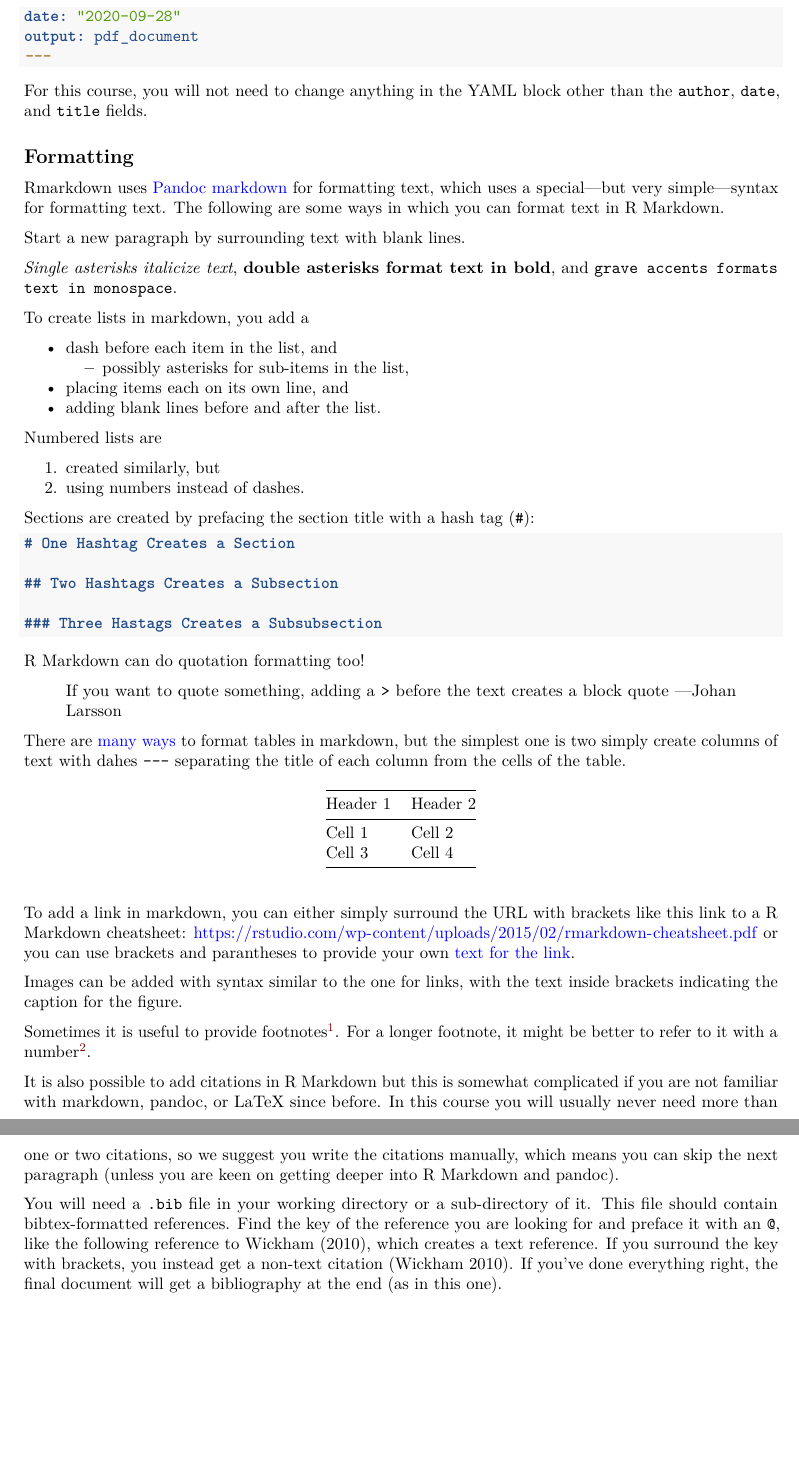
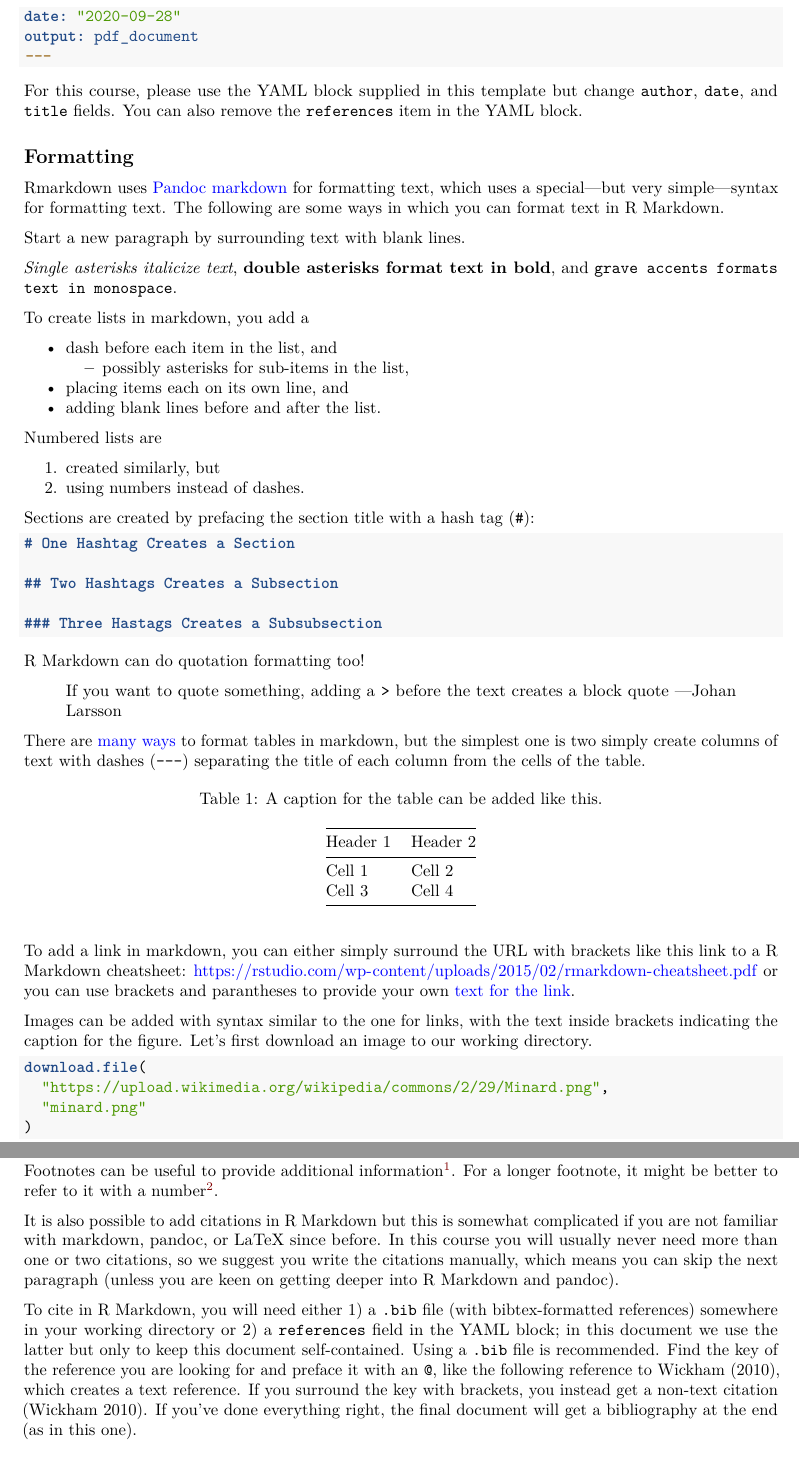
Before and after one commit to stat-lu/STAE04, an R Markdown document (stae04-template.Rmd): two parts of pages 2 and 3 of 4, joined at a grey line, cut so that both start at the same text, the shorter picture padded with empty space. Rendered offline with R 4.5, knitr and Pandoc, then LaTeX, with nearby package versions; some code elsewhere in the file could not run offline.

Commit message:
Polish R Markdown template.

````diff
--- a/stae04-template.Rmd
+++ b/stae04-template.Rmd
@@ -82,8 +96,9 @@ output: pdf_document
 ---
 ```
 
-For this course, you will not need to
-change anything in the YAML block other than the `author`, `date`, and `title` fields.
+For this course, please use the YAML block supplied in this template but
+change `author`, `date`, and `title` fields. You can also remove the `references`
+item in the YAML block.
 
 ## Formatting
 
@@ -124,8 +139,10 @@ R Markdown can do quotation formatting too!
   creates a block quote ---Johan Larsson
 
 There are [many ways](https://pandoc.org/MANUAL#tables) to format tables in markdown,
-but the simplest one is two simply create columns of text with dahes `---` separating
+but the simplest one is two simply create columns of text with dashes (`---`) separating
 the title of each column from the cells of the table.
+
+Table: A caption for the table can be added like this.
 
 Header 1    Header 2
 ---------   ---------
@@ -140,12 +157,20 @@ parantheses to provide your own
 [text for the link](https://rstudio.com/wp-content/uploads/2015/02/rmarkdown-cheatsheet.pdf).
 
 Images can be added with syntax similar to the one for links, with the
-text inside brackets indicating the caption for the figure.
+text inside brackets indicating the caption for the figure. Let's first download
+an image to our working directory.
 
-![Here is Charle's Minard famous Napoleon chart, for instance. (Public domain.)](images/napoleon.png)
+```{r}
+download.file(
+  "https://upload.wikimedia.org/wikipedia/commons/2/29/Minard.png",
+  "minard.png"
+)
+```
 
-Sometimes it is useful to provide footnotes^[If the footnote is short, it is often
-best to write it in-line, like this.]. For a longer footnote, it might be better to
+![Here is Charle's Minard famous Napoleon chart, for instance. (Public domain.)](minard.png)
+
+Footnotes can be useful to provide additional information^[If the footnote is short, it is
+often best to write it in-line, like this.]. For a longer footnote, it might be better to
 refer to it with a number[^1].
 
 [^1]: Then you can add your text separately in the document.
@@ -156,8 +181,11 @@ will usually never need more than one or two citations, so we suggest you write
 citations manually, which means you can skip the next paragraph (unless you are keen on
 getting deeper into R Markdown and pandoc).
 
-You will need a `.bib` file in your working directory or a sub-directory of it. This
-file should contain bibtex-formatted references. Find the key of the reference you
+To cite in R Markdown, you will need either
+1) a `.bib` file (with bibtex-formatted references) somewhere in your working directory
+or 2) a `references` field
+in the YAML block; in this document we use the latter but only to keep this document
+self-contained. Using a `.bib` file is recommended. Find the key of the reference you
 are looking for and preface it with an `@`, like the following reference to
 @wickham2010, which creates a text reference. If you surround the key with brackets, you
 instead get a non-text citation [@wickham2010]. If you've done everything right,
````
Also changed, not shown: stae04-template.pdf, stae04-template.Rmd (18 more changed lines).
